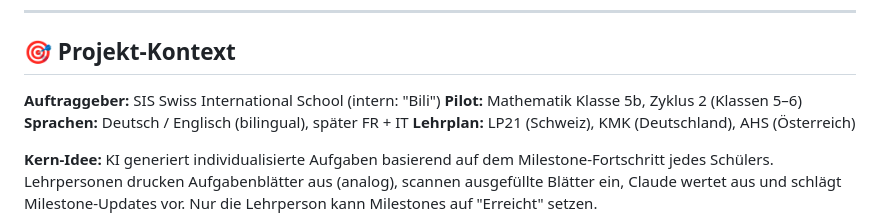
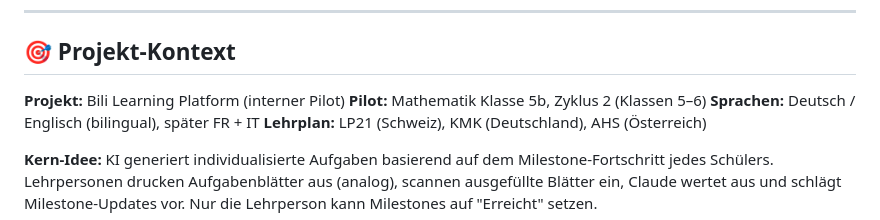
Before and after one commit to glennmorrison/bili-learning, a Markdown page: README.md, the part around the change. GitHub-like rendering.

```diff
--- a/README.md
+++ b/README.md
@@ -8,7 +8,7 @@
 
 ## 🎯 Projekt-Kontext
 
-**Auftraggeber:** SIS Swiss International School (intern: "Bili")
+**Projekt:** Bili Learning Platform (interner Pilot)
 **Pilot:** Mathematik Klasse 5b, Zyklus 2 (Klassen 5–6)
 **Sprachen:** Deutsch / Englisch (bilingual), später FR + IT
 **Lehrplan:** LP21 (Schweiz), KMK (Deutschland), AHS (Österreich)
```
